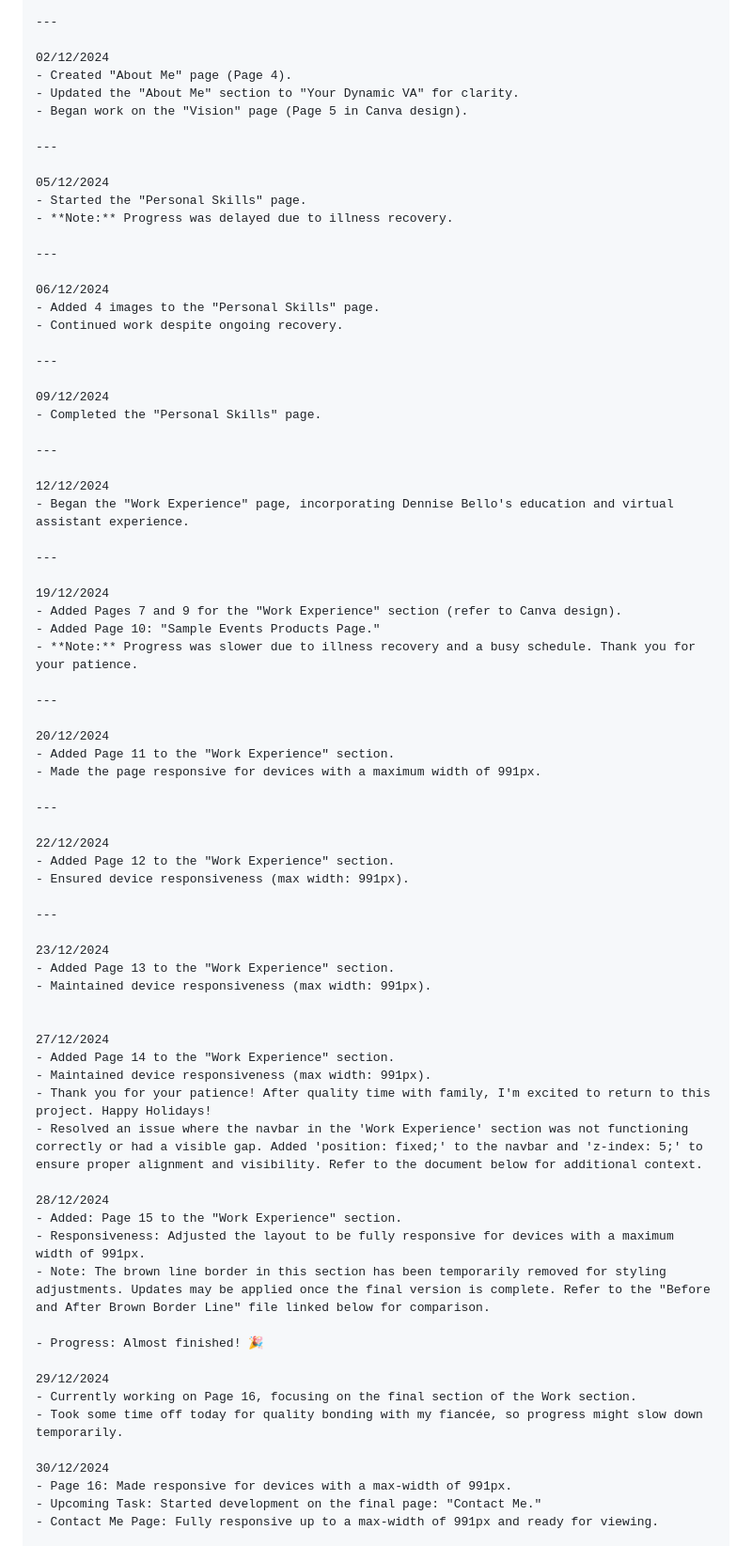
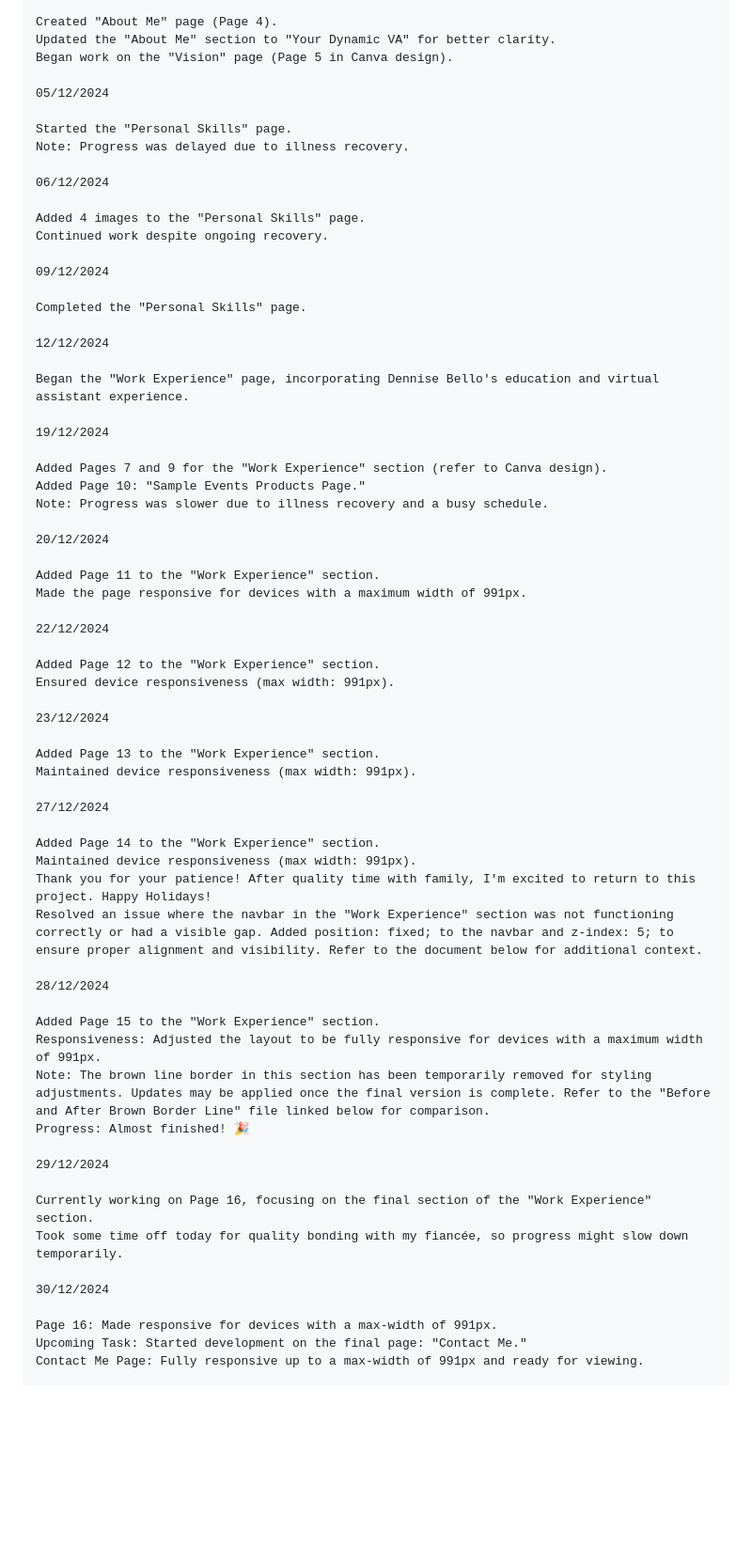
Before and after one commit to AdrielleRivera/Dennise-Bello---Portfolio, a Markdown page: README.md, the part around the change printed below. Shown: that part at 94% size. GitHub-like rendering; blank space fills up the shorter version.

```diff
--- a/README.md
+++ b/README.md
@@ -34,79 +34,70 @@ Here’s your updated log with improved spacing for better clarity:
 
----
-
-02/12/2024
-- Created "About Me" page (Page 4).
-- Updated the "About Me" section to "Your Dynamic VA" for clarity.
-- Began work on the "Vision" page (Page 5 in Canva design).
-
----
+Created "About Me" page (Page 4).
+Updated the "About Me" section to "Your Dynamic VA" for better clarity.
+Began work on the "Vision" page (Page 5 in Canva design).
 
 05/12/2024
-- Started the "Personal Skills" page.
-- **Note:** Progress was delayed due to illness recovery.
 
----
+Started the "Personal Skills" page.
+Note: Progress was delayed due to illness recovery.
 
 06/12/2024
-- Added 4 images to the "Personal Skills" page.
-- Continued work despite ongoing recovery.
 
----
+Added 4 images to the "Personal Skills" page.
+Continued work despite ongoing recovery.
 
 09/12/2024
-- Completed the "Personal Skills" page.
 
----
+Completed the "Personal Skills" page.
 
 12/12/2024
-- Began the "Work Experience" page, incorporating Dennise Bello's education and virtual assistant experience.
 
----
+Began the "Work Experience" page, incorporating Dennise Bello's education and virtual assistant experience.
 
 19/12/2024
-- Added Pages 7 and 9 for the "Work Experience" section (refer to Canva design).
-- Added Page 10: "Sample Events Products Page."
-- **Note:** Progress was slower due to illness recovery and a busy schedule. Thank you for your patience.
 
----
+Added Pages 7 and 9 for the "Work Experience" section (refer to Canva design).
+Added Page 10: "Sample Events Products Page."
+Note: Progress was slower due to illness recovery and a busy schedule.
 
 20/12/2024
-- Added Page 11 to the "Work Experience" section.
-- Made the page responsive for devices with a maximum width of 991px.
 
----
+Added Page 11 to the "Work Experience" section.
+Made the page responsive for devices with a maximum width of 991px.
 
 22/12/2024
-- Added Page 12 to the "Work Experience" section.
-- Ensured device responsiveness (max width: 991px).
 
----
+Added Page 12 to the "Work Experience" section.
+Ensured device responsiveness (max width: 991px).
 
 23/12/2024
-- Added Page 13 to the "Work Experience" section.
-- Maintained device responsiveness (max width: 991px).
 
+Added Page 13 to the "Work Experience" section.
+Maintained device responsiveness (max width: 991px).
 
 27/12/2024
-- Added Page 14 to the "Work Experience" section.
-- Maintained device responsiveness (max width: 991px).
-- Thank you for your patience! After quality time with family, I'm excited to return to this project. Happy Holidays!
-- Resolved an issue where the navbar in the 'Work Experience' section was not functioning correctly or had a visible gap. Added 'position: fixed;' to the navbar and 'z-index: 5;' to ensure proper alignment and visibility. Refer to the document below for additional context.
+
+Added Page 14 to the "Work Experience" section.
+Maintained device responsiveness (max width: 991px).
+Thank you for your patience! After quality time with family, I'm excited to return to this project. Happy Holidays!
+Resolved an issue where the navbar in the "Work Experience" section was not functioning correctly or had a visible gap. Added position: fixed; to the navbar and z-index: 5; to ensure proper alignment and visibility. Refer to the document below for additional context.
 
 28/12/2024
-- Added: Page 15 to the "Work Experience" section.
-- Responsiveness: Adjusted the layout to be fully responsive for devices with a maximum width of 991px.
-- Note: The brown line border in this section has been temporarily removed for styling adjustments. Updates may be applied once the final version is complete. Refer to the "Before and After Brown Border Line" file linked below for comparison.
 
-- Progress: Almost finished! 🎉
+Added Page 15 to the "Work Experience" section.
+Responsiveness: Adjusted the layout to be fully responsive for devices with a maximum width of 991px.
+Note: The brown line border in this section has been temporarily removed for styling adjustments. Updates may be applied once the final version is complete. Refer to the "Before and After Brown Border Line" file linked below for comparison.
+Progress: Almost finished! 🎉
 
 29/12/2024
-- Currently working on Page 16, focusing on the final section of the Work section.
-- Took some time off today for quality bonding with my fiancée, so progress might slow down temporarily.
+
+Currently working on Page 16, focusing on the final section of the "Work Experience" section.
+Took some time off today for quality bonding with my fiancée, so progress might slow down temporarily.
 
 30/12/2024
-- Page 16: Made responsive for devices with a max-width of 991px.
-- Upcoming Task: Started development on the final page: "Contact Me."
-- Contact Me Page: Fully responsive up to a max-width of 991px and ready for viewing.
+
+Page 16: Made responsive for devices with a max-width of 991px.
+Upcoming Task: Started development on the final page: "Contact Me."
+Contact Me Page: Fully responsive up to a max-width of 991px and ready for viewing.
 
 End-of-Year Note:
```
Also changed, not shown: other parts of README.md (+2 -2 lines).
